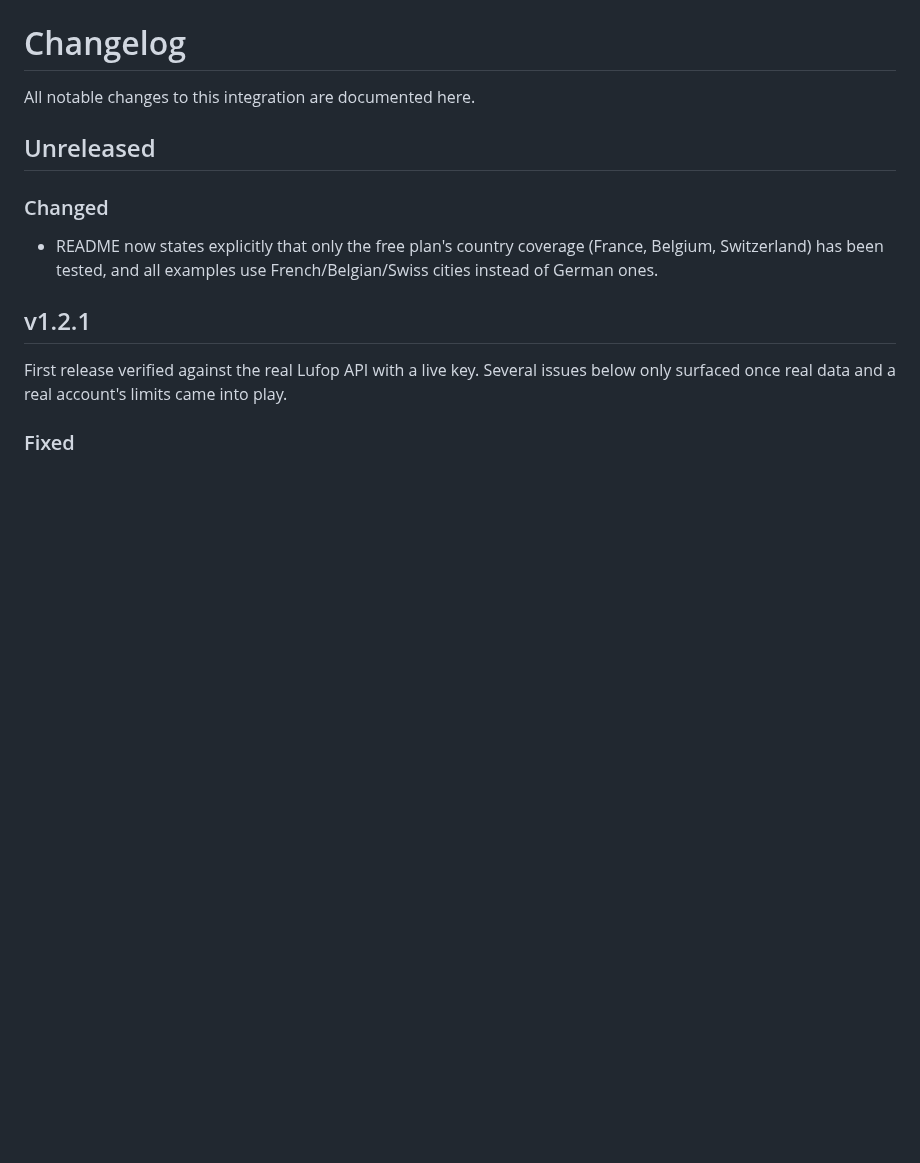
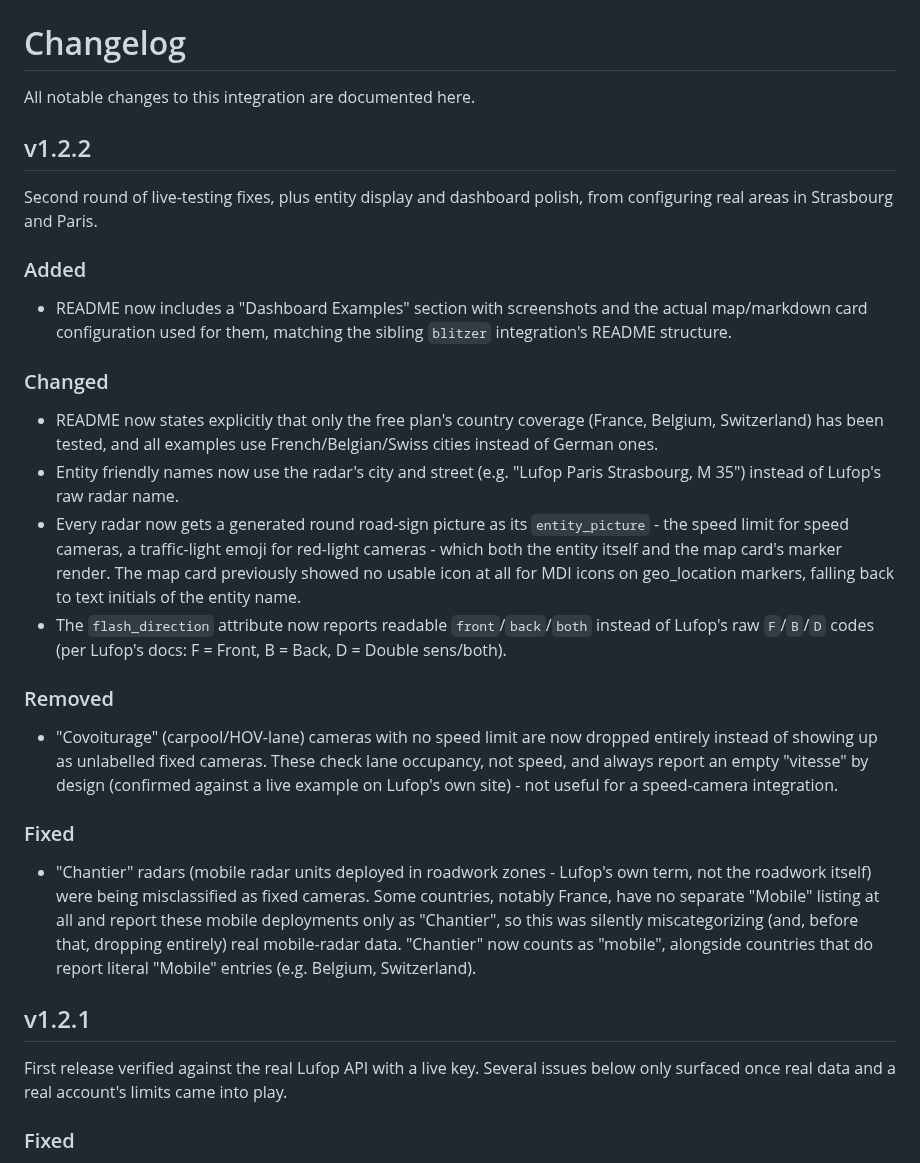
Before and after one commit to somansch/lufop_radar, a Markdown page: CHANGELOG.md, the part around the change. Drawn GitHub-style; blank space fills up the shorter version.

```diff
--- a/CHANGELOG.md
+++ b/CHANGELOG.md
@@ -2,10 +2,24 @@
 
 All notable changes to this integration are documented here.
 
-## Unreleased
+## v1.2.2
+
+Second round of live-testing fixes, plus entity display and dashboard polish, from configuring real areas in Strasbourg and Paris.
+
+### Added
+- README now includes a "Dashboard Examples" section with screenshots and the actual map/markdown card configuration used for them, matching the sibling `blitzer` integration's README structure.
 
 ### Changed
 - README now states explicitly that only the free plan's country coverage (France, Belgium, Switzerland) has been tested, and all examples use French/Belgian/Swiss cities instead of German ones.
+- Entity friendly names now use the radar's city and street (e.g. "Lufop Paris Strasbourg, M 35") instead of Lufop's raw radar name.
+- Every radar now gets a generated round road-sign picture as its `entity_picture` - the speed limit for speed cameras, a traffic-light emoji for red-light cameras - which both the entity itself and the map card's marker render. The map card previously showed no usable icon at all for MDI icons on geo_location markers, falling back to text initials of the entity name.
+- The `flash_direction` attribute now reports readable `front`/`back`/`both` instead of Lufop's raw `F`/`B`/`D` codes (per Lufop's docs: F = Front, B = Back, D = Double sens/both).
+
+### Removed
+- "Covoiturage" (carpool/HOV-lane) cameras with no speed limit are now dropped entirely instead of showing up as unlabelled fixed cameras. These check lane occupancy, not speed, and always report an empty "vitesse" by design (confirmed against a live example on Lufop's own site) - not useful for a speed-camera integration.
+
+### Fixed
+- "Chantier" radars (mobile radar units deployed in roadwork zones - Lufop's own term, not the roadwork itself) were being misclassified as fixed cameras. Some countries, notably France, have no separate "Mobile" listing at all and report these mobile deployments only as "Chantier", so this was silently miscategorizing (and, before that, dropping entirely) real mobile-radar data. "Chantier" now counts as "mobile", alongside countries that do report literal "Mobile" entries (e.g. Belgium, Switzerland).
 
 ## v1.2.1
 
```
Also changed, not shown: README.md (+66 -2 lines), docs/map-card-example.png (added), docs/markdown-card-example.png (added), 4 other files.
